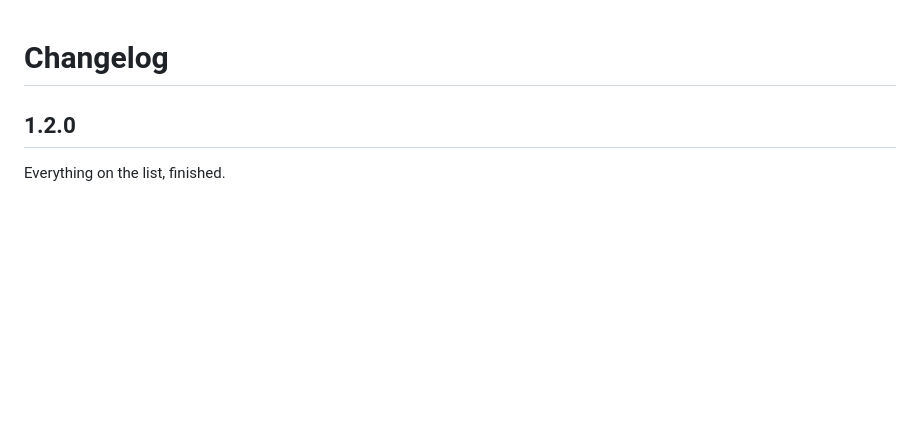
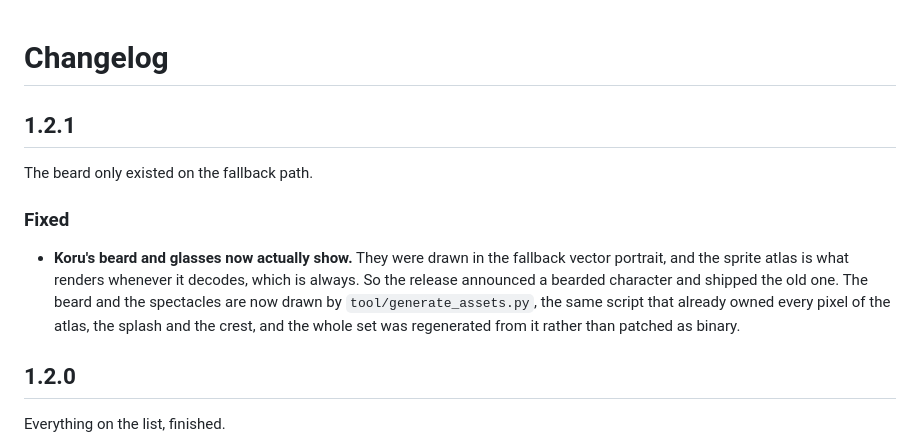
Before and after one commit to abduljabbarAg/koru, a Markdown page: CHANGELOG.md, the part around the change. Drawn GitHub-style; blank space fills up the shorter version.

Commit message:
Changelog for 1.2.1

```diff
--- a/CHANGELOG.md
+++ b/CHANGELOG.md
@@ -1,4 +1,18 @@
 # Changelog
+
+## 1.2.1
+
+The beard only existed on the fallback path.
+
+### Fixed
+
+- **Koru's beard and glasses now actually show.** They were drawn in the
+  fallback vector portrait, and the sprite atlas is what renders whenever it
+  decodes, which is always. So the release announced a bearded character and
+  shipped the old one. The beard and the spectacles are now drawn by
+  `tool/generate_assets.py`, the same script that already owned every pixel of
+  the atlas, the splash and the crest, and the whole set was regenerated from it
+  rather than patched as binary.
 
 ## 1.2.0
 
```
